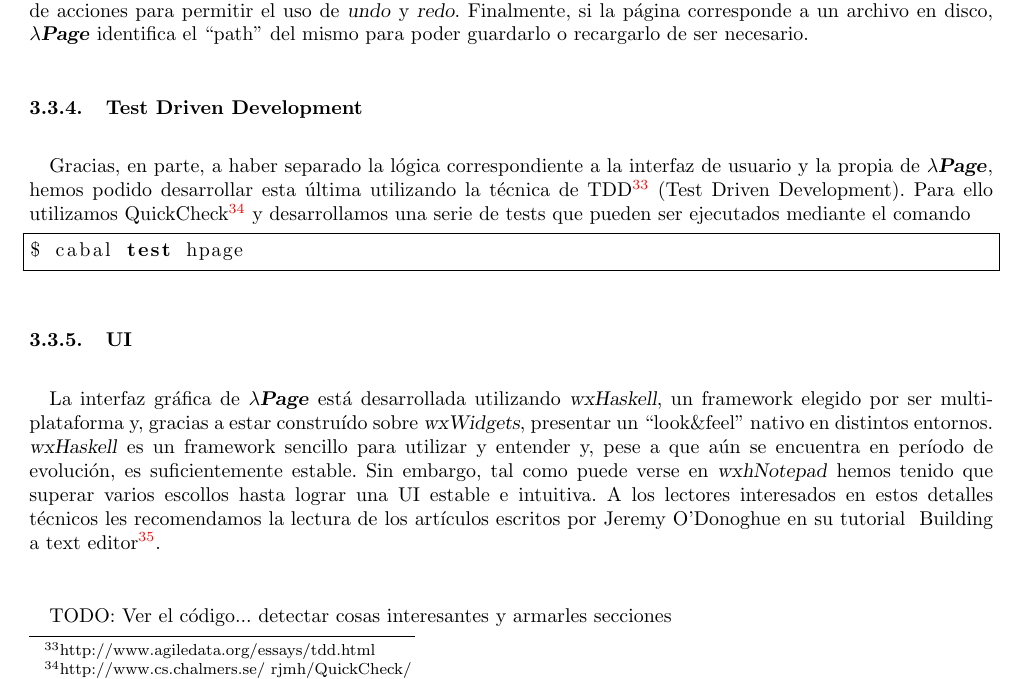
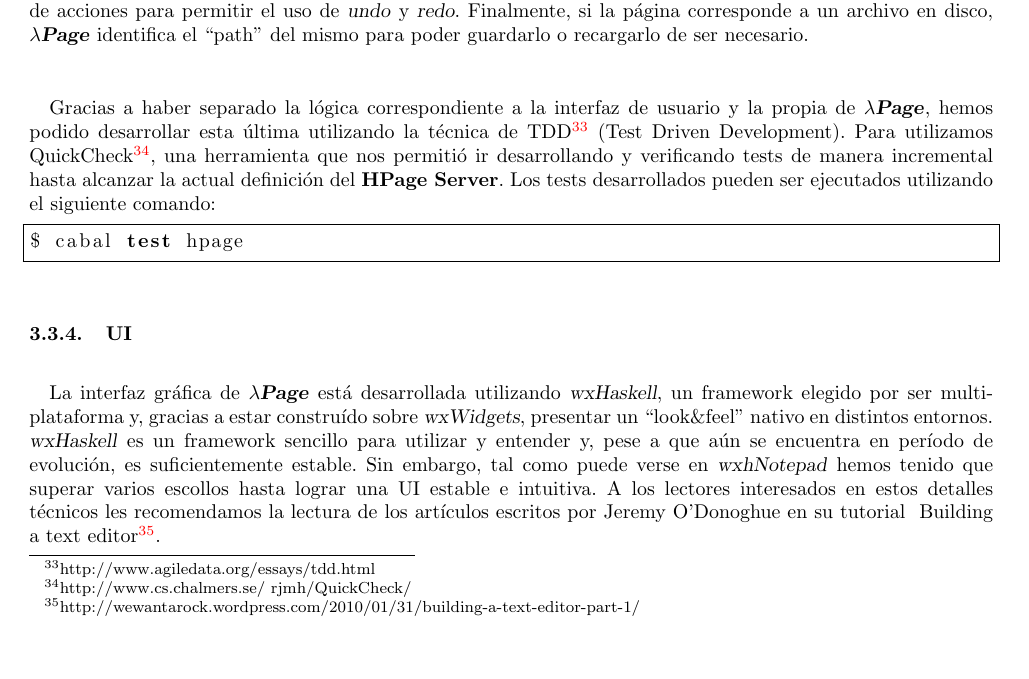
Before and after one commit to elbrujohalcon/hPage, a LaTeX thesis (documents/Thesis/hpage.tex): part of page 19 of 20, cut so that both start at the same text, the shorter picture padded with empty space. Compiled offline with pdfLaTeX.

Commit message:
Implementation Section ready (?)

```diff
--- a/documents/Thesis/hpage.tex
+++ b/documents/Thesis/hpage.tex
@@ -330,17 +330,15 @@ data Context = Context { -- Package --
 \subparagraph{}Tambi'en debe notarse que mucha de la informaci'on de estado guardada en el \texttt{Context} es ``redundante'' pues se configura directamente en el \textbf{Hint Server}.  Eso se debe a que ante la eventual ca'ida del \textbf{Hint Server}, el \textbf{HPage Server} lo reinicia y restaura su estado utilizando esos datos.
 \subparagraph{}Finalmente, \texttt{running} y \texttt{recoveryLog} se utilizan para permitir al usuario cancelar acciones que intenta ejecutar.  Cada acci'on que se desea realizar de forma asincr'onica, devuelve una \textsl{MVar} que se llenar'a en caso de finalizar la acci'on con 'exito y se acumular'a en el \texttt{recoveryLog}.  En caso de cancelar, el \textbf{HPage Server} reinicia al \textbf{Hint Server}, lo configura seg'un los dem'as par'ametros (ej: \texttt{ghcOptions}) y vuelve a ejecutar el \texttt{recoveryLog} para ``ponerlo al d'ia''.
 \subparagraph{}El estado de las p'aginas con las que el usuario trabaja est'a definido como una lista de expresiones y dos listas de acciones para permitir el uso de \textsl{undo} y \textsl{redo}.  Finalmente, si la p'agina corresponde a un archivo en disco, \hpage\ identifica el ``path'' del mismo para poder guardarlo o recargarlo de ser necesario.
-
-\subsubsection{Test Driven Development}
-\paragraph{}Gracias, en parte, a haber separado la l'ogica correspondiente a la interfaz de usuario y la propia de \hpage, hemos podido desarrollar esta 'ultima utilizando la t'ecnica de \htmladdnormallinkfoot{TDD}{http://www.agiledata.org/essays/tdd.html} (Test Driven Development).  Para ello utilizamos \htmladdnormallinkfoot{QuickCheck}{http://www.cs.chalmers.se/~rjmh/QuickCheck/} y desarrollamos una serie de tests que pueden ser ejecutados mediante el comando
+\subparagraph{}Gracias a haber separado la l'ogica correspondiente a la interfaz de usuario y la propia de \hpage, hemos podido desarrollar esta 'ultima utilizando la t'ecnica de \htmladdnormallinkfoot{TDD}{http://www.agiledata.org/essays/tdd.html} (Test Driven Development).  Para utilizamos \htmladdnormallinkfoot{QuickCheck}{http://www.cs.chalmers.se/~rjmh/QuickCheck/}, una herramienta que nos permiti'o ir desarrollando y verificando tests de manera incremental hasta alcanzar la actual definici'on del \textbf{HPage Server}.  Los tests desarrollados pueden ser ejecutados utilizando el siguiente comando:
 \lstset{language=sh, frame=single, tabsize=2}
 \begin{lstlisting}
 $ cabal test hpage
 \end{lstlisting}
+\lstset{language=haskell, frame=single, tabsize=4}
 
 \subsubsection{UI}
 \paragraph{}La interfaz gr'afica de \hpage\ est'a desarrollada utilizando \textsl{wxHaskell}, un framework elegido por ser multi-plataforma y, gracias a estar constru'ido sobre \textsl{wxWidgets}, presentar un ``look\&feel'' nativo en distintos entornos.  \textsl{wxHaskell} es un framework sencillo para utilizar y entender y, pese a que a'un se encuentra en per'iodo de evoluci'on, es suficientemente estable.  Sin embargo, tal como puede verse en \textsl{wxhNotepad} hemos tenido que superar varios escollos hasta lograr una UI estable e intuitiva.  A los lectores interesados en estos detalles t'ecnicos les recomendamos la lectura de los art'iculos escritos por Jeremy O'Donoghue en su tutorial \ \htmladdnormallinkfoot{Building a text editor}{http://wewantarock.wordpress.com/2010/01/31/building-a-text-editor-part-1/}.
-\paragraph{}TODO: Ver el c'odigo... detectar cosas interesantes y armarles secciones
 
 \section{Resultados}
 \subsection{Objetivos Alcanzados}
```
Also changed, not shown: documents/Thesis/hpage.pdf.
